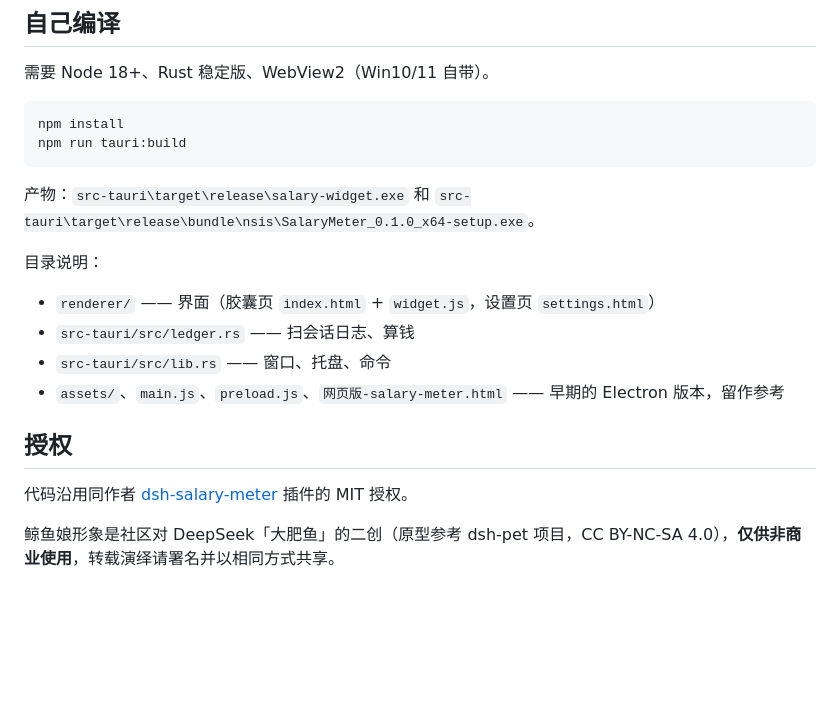
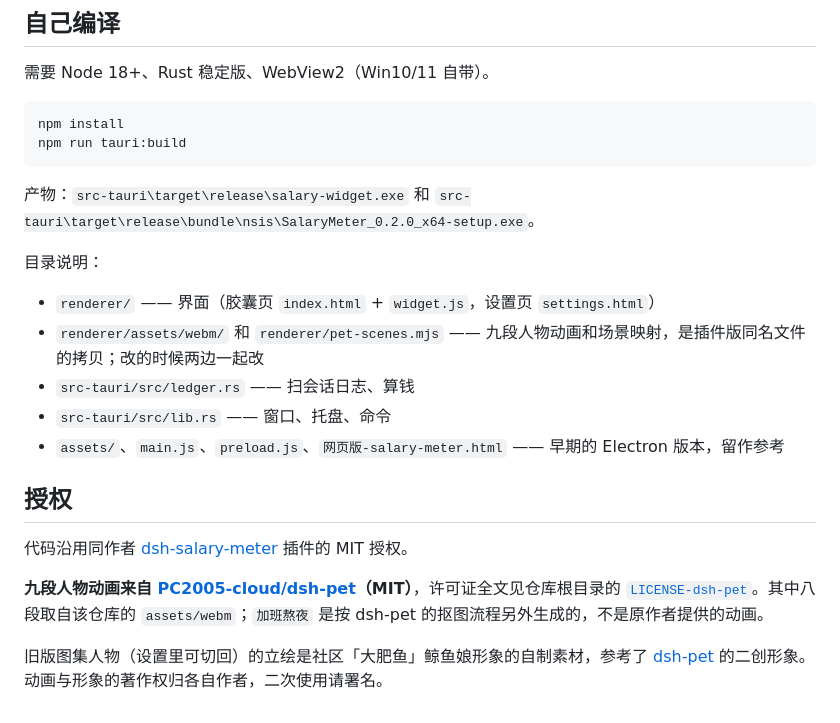
Before and after one commit to Jiang-Xiaoxing/dsh-salary-meter, a Markdown page: desktop/README.md, the part around one of its changes. GitHub-like rendering; blank space fills up the shorter version.

````diff
--- a/desktop/README.md
+++ b/desktop/README.md
@@ -56,11 +57,12 @@ npm install
 npm run tauri:build
 ```
 
-产物：`src-tauri\target\release\salary-widget.exe` 和 `src-tauri\target\release\bundle\nsis\SalaryMeter_0.1.0_x64-setup.exe`。
+产物：`src-tauri\target\release\salary-widget.exe` 和 `src-tauri\target\release\bundle\nsis\SalaryMeter_0.2.0_x64-setup.exe`。
 
 目录说明：
 
 - `renderer/` —— 界面（胶囊页 `index.html` + `widget.js`，设置页 `settings.html`）
+- `renderer/assets/webm/` 和 `renderer/pet-scenes.mjs` —— 九段人物动画和场景映射，是插件版同名文件的拷贝；改的时候两边一起改
 - `src-tauri/src/ledger.rs` —— 扫会话日志、算钱
 - `src-tauri/src/lib.rs` —— 窗口、托盘、命令
 - `assets/`、`main.js`、`preload.js`、`网页版-salary-meter.html` —— 早期的 Electron 版本，留作参考
@@ -69,4 +71,6 @@ npm run tauri:build
 
 代码沿用同作者 [dsh-salary-meter](https://github.com/Jiang-Xiaoxing/dsh-salary-meter) 插件的 MIT 授权。
 
-鲸鱼娘形象是社区对 DeepSeek「大肥鱼」的二创（原型参考 dsh-pet 项目，CC BY-NC-SA 4.0），**仅供非商业使用**，转载演绎请署名并以相同方式共享。
+**九段人物动画来自 [PC2005-cloud/dsh-pet](https://github.com/PC2005-cloud/dsh-pet)（MIT）**，许可证全文见仓库根目录的 [`LICENSE-dsh-pet`](../LICENSE-dsh-pet)。其中八段取自该仓库的 `assets/webm`；`加班熬夜` 是按 dsh-pet 的抠图流程另外生成的，不是原作者提供的动画。
+
+旧版图集人物（设置里可切回）的立绘是社区「大肥鱼」鲸鱼娘形象的自制素材，参考了 [dsh-pet](https://github.com/PC2005-cloud/dsh-pet) 的二创形象。动画与形象的著作权归各自作者，二次使用请署名。
````
Also changed, not shown: other parts of desktop/README.md (+2 -1 lines), desktop/docs/expanded-gold.png, desktop/docs/settings.png, 17 other files.
